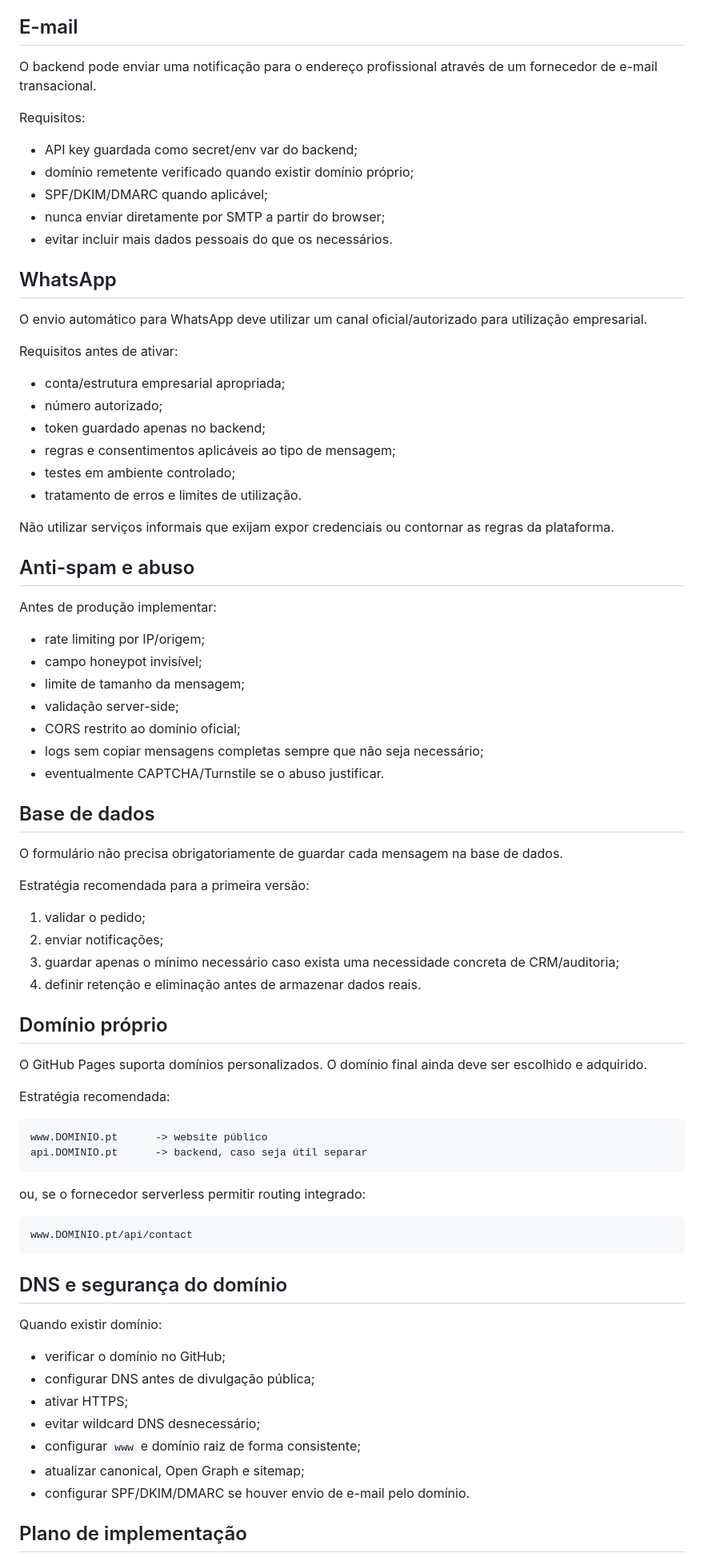
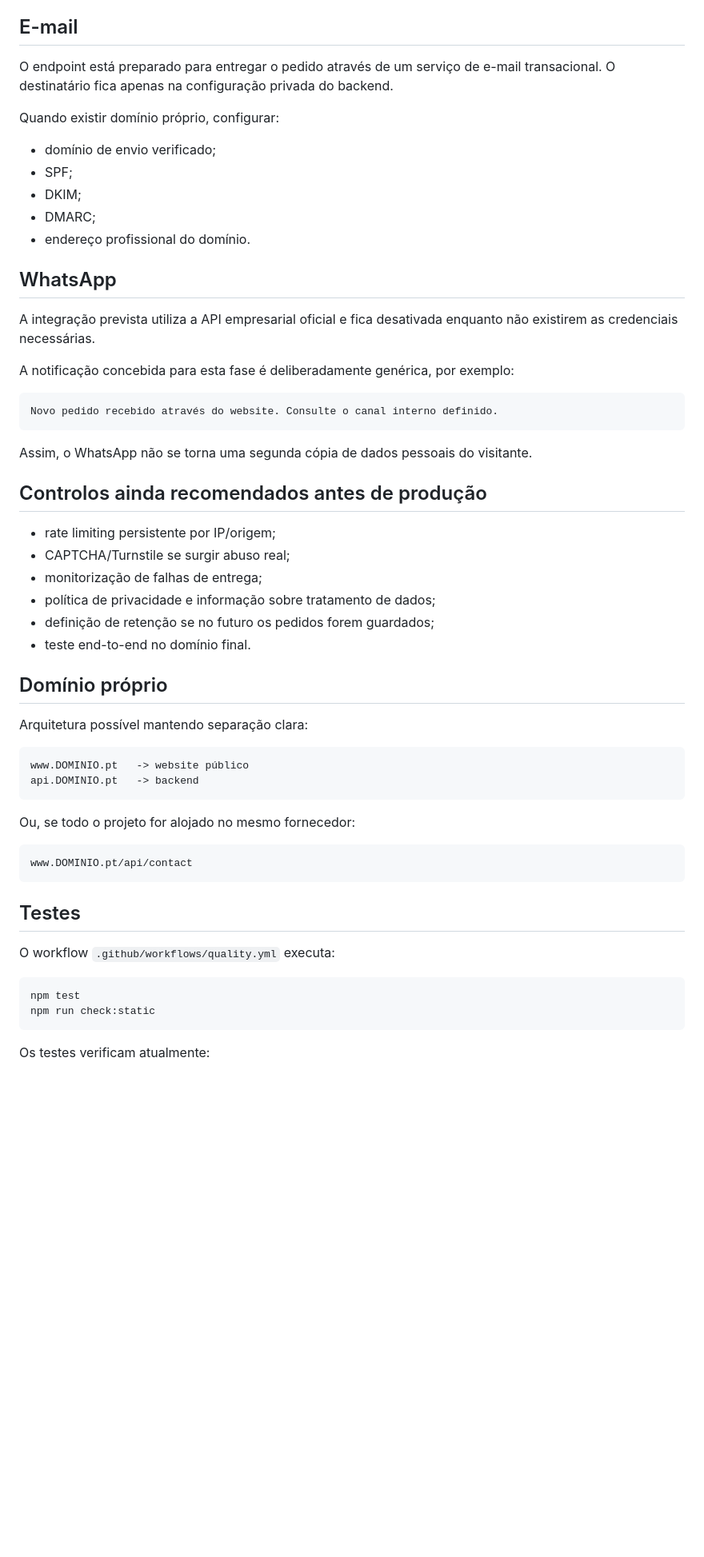
Before and after one commit to Nekas1980/Contabilidade-e-gest-o-, a Markdown page: docs/09_CONTACTO_BACKEND_DOMINIO.md, the part around one of its changes. Shown at 80% size. Rendered like a GitHub page; blank space fills up the shorter version.

````diff
--- a/docs/09_CONTACTO_BACKEND_DOMINIO.md
+++ b/docs/09_CONTACTO_BACKEND_DOMINIO.md
@@ -90,82 +69,60 @@ Não devolver detalhes internos, stack traces, tokens ou mensagens do fornecedor
 
 ## E-mail
 
-O backend pode enviar uma notificação para o endereço profissional através de um fornecedor de e-mail transacional.
+O endpoint está preparado para entregar o pedido através de um serviço de e-mail transacional. O destinatário fica apenas na configuração privada do backend.
 
-Requisitos:
+Quando existir domínio próprio, configurar:
 
-- API key guardada como secret/env var do backend;
-- domínio remetente verificado quando existir domínio próprio;
-- SPF/DKIM/DMARC quando aplicável;
-- nunca enviar diretamente por SMTP a partir do browser;
-- evitar incluir mais dados pessoais do que os necessários.
+- domínio de envio verificado;
+- SPF;
+- DKIM;
+- DMARC;
+- endereço profissional do domínio.
 
 ## WhatsApp
 
-O envio automático para WhatsApp deve utilizar um canal oficial/autorizado para utilização empresarial.
+A integração prevista utiliza a API empresarial oficial e fica desativada enquanto não existirem as credenciais necessárias.
 
-Requisitos antes de ativar:
+A notificação concebida para esta fase é deliberadamente genérica, por exemplo:
 
-- conta/estrutura empresarial apropriada;
-- número autorizado;
-- token guardado apenas no backend;
-- regras e consentimentos aplicáveis ao tipo de mensagem;
-- testes em ambiente controlado;
-- tratamento de erros e limites de utilização.
+```text
+Novo pedido recebido através do website. Consulte o canal interno definido.
+```
 
-Não utilizar serviços informais que exijam expor credenciais ou contornar as regras da plataforma.
+Assim, o WhatsApp não se torna uma segunda cópia de dados pessoais do visitante.
 
-## Anti-spam e abuso
+## Controlos ainda recomendados antes de produção
 
-Antes de produção implementar:
-
-- rate limiting por IP/origem;
-- campo honeypot invisível;
-- limite de tamanho da mensagem;
-- validação server-side;
-- CORS restrito ao domínio oficial;
-- logs sem copiar mensagens completas sempre que não seja necessário;
-- eventualmente CAPTCHA/Turnstile se o abuso justificar.
-
-## Base de dados
-
-O formulário não precisa obrigatoriamente de guardar cada mensagem na base de dados.
-
-Estratégia recomendada para a primeira versão:
-
-1. validar o pedido;
-2. enviar notificações;
-3. guardar apenas o mínimo necessário caso exista uma necessidade concreta de CRM/auditoria;
-4. definir retenção e eliminação antes de armazenar dados reais.
+- rate limiting persistente por IP/origem;
+- CAPTCHA/Turnstile se surgir abuso real;
+- monitorização de falhas de entrega;
+- política de privacidade e informação sobre tratamento de dados;
+- definição de retenção se no futuro os pedidos forem guardados;
+- teste end-to-end no domínio final.
 
 ## Domínio próprio
 
-O GitHub Pages suporta domínios personalizados. O domínio final ainda deve ser escolhido e adquirido.
-
-Estratégia recomendada:
+Arquitetura possível mantendo separação clara:
 
 ```text
-www.DOMINIO.pt      -> website público
-api.DOMINIO.pt      -> backend, caso seja útil separar
+www.DOMINIO.pt   -> website público
+api.DOMINIO.pt   -> backend
 ```
 
-ou, se o fornecedor serverless permitir routing integrado:
+Ou, se todo o projeto for alojado no mesmo fornecedor:
 
 ```text
 www.DOMINIO.pt/api/contact
 ```
 
-## DNS e segurança do domínio
+## Testes
 
-Quando existir domínio:
+O workflow `.github/workflows/quality.yml` executa:
 
-- verificar o domínio no GitHub;
-- configurar DNS antes de divulgação pública;
-- ativar HTTPS;
-- evitar wildcard DNS desnecessário;
-- configurar `www` e domínio raiz de forma consistente;
-- atualizar canonical, Open Graph e sitemap;
-- configurar SPF/DKIM/DMARC se houver envio de e-mail pelo domínio.
+```text
+npm test
+npm run check:static
+```
 
-## Plano de implementação
+Os testes verificam atualmente:
 
````
Also changed, not shown: other parts of docs/09_CONTACTO_BACKEND_DOMINIO.md (+55 -104 lines).
